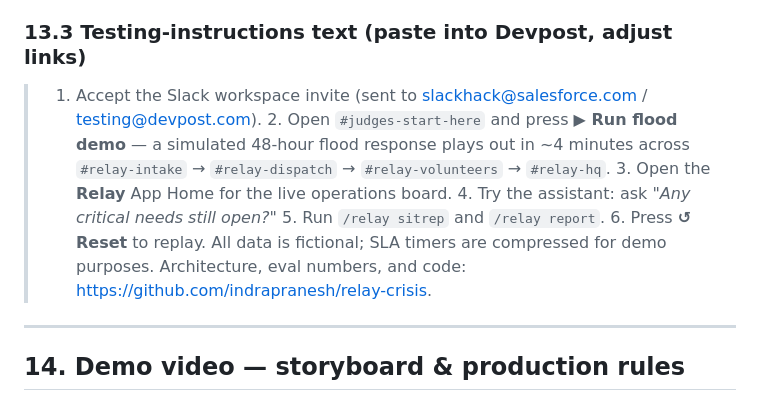
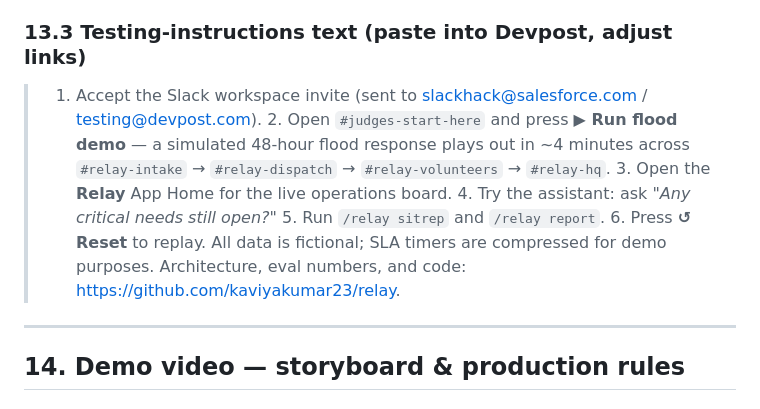
Before and after one commit to kaviyakumar23/relay, a Markdown page: docs/BUILD-DOC.md, the part around the change. Rendered like a GitHub page.

Commit message:
Docs: point repo links to github.com/kaviyakumar23/relay
Co-Authored-By: Claude Opus 4.8 <noreply@anthropic.com>

```diff
--- a/docs/BUILD-DOC.md
+++ b/docs/BUILD-DOC.md
@@ -369,7 +369,7 @@ Judges evaluate dozens of projects July 14–Aug 6. Most sandboxes they enter wi
 
 ### 13.3 Testing-instructions text (paste into Devpost, adjust links)
 
-> 1. Accept the Slack workspace invite (sent to slackhack@salesforce.com / testing@devpost.com). 2. Open `#judges-start-here` and press **▶ Run flood demo** — a simulated 48-hour flood response plays out in ~4 minutes across `#relay-intake` → `#relay-dispatch` → `#relay-volunteers` → `#relay-hq`. 3. Open the **Relay** App Home for the live operations board. 4. Try the assistant: ask *"Any critical needs still open?"* 5. Run `/relay sitrep` and `/relay report`. 6. Press **↺ Reset** to replay. All data is fictional; SLA timers are compressed for demo purposes. Architecture, eval numbers, and code: https://github.com/indrapranesh/relay-crisis.
+> 1. Accept the Slack workspace invite (sent to slackhack@salesforce.com / testing@devpost.com). 2. Open `#judges-start-here` and press **▶ Run flood demo** — a simulated 48-hour flood response plays out in ~4 minutes across `#relay-intake` → `#relay-dispatch` → `#relay-volunteers` → `#relay-hq`. 3. Open the **Relay** App Home for the live operations board. 4. Try the assistant: ask *"Any critical needs still open?"* 5. Run `/relay sitrep` and `/relay report`. 6. Press **↺ Reset** to replay. All data is fictional; SLA timers are compressed for demo purposes. Architecture, eval numbers, and code: https://github.com/kaviyakumar23/relay.
 
 ---
 
```
Also changed, not shown: docs/SUBMISSION.md (+1 -1 lines).
